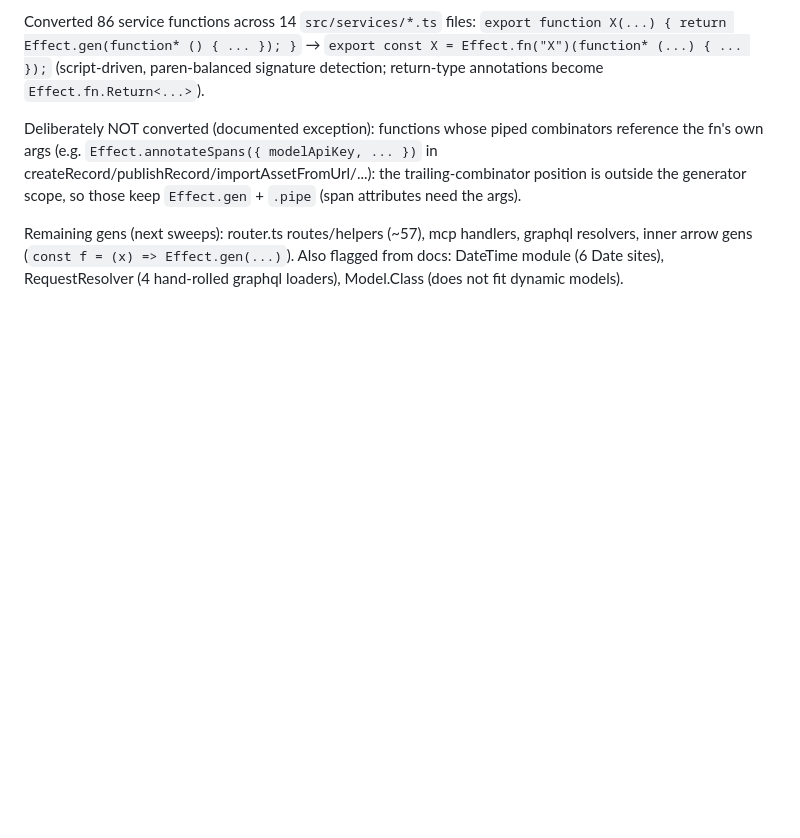
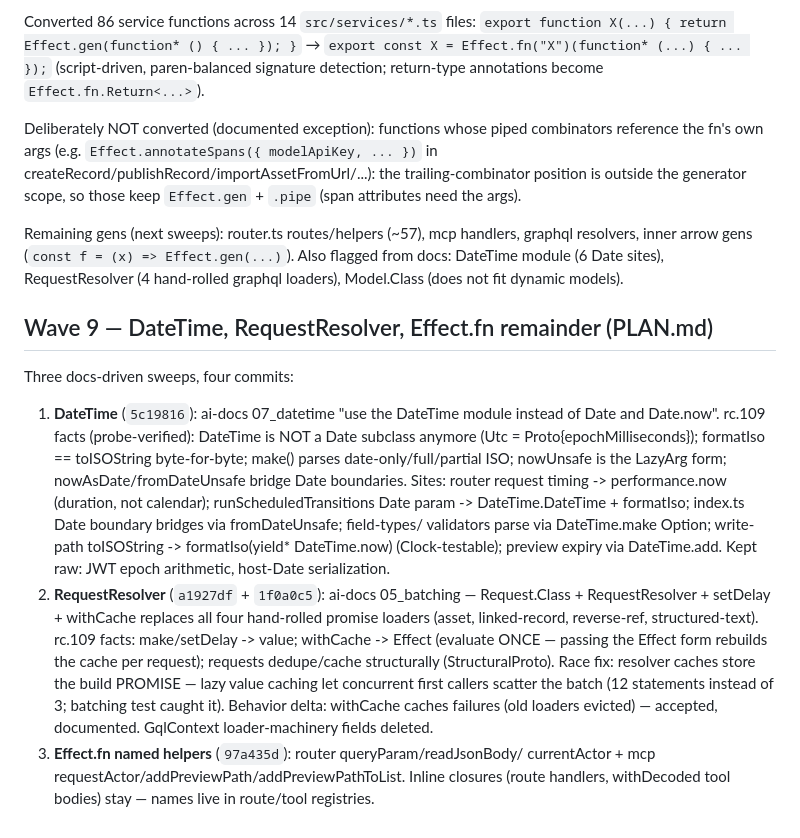
Before and after one commit to jokull/agent-cms, a Markdown page: WAVES.md, the part around the change. Rendered like a GitHub page; blank space fills up the shorter version.

Commit message:
docs: WAVES.md Wave 9 ledger entry

```diff
--- a/WAVES.md
+++ b/WAVES.md
@@ -88,3 +88,34 @@ Remaining gens (next sweeps): router.ts routes/helpers (~57), mcp handlers,
 graphql resolvers, inner arrow gens (`const f = (x) => Effect.gen(...)`).
 Also flagged from docs: DateTime module (6 Date sites), RequestResolver
 (4 hand-rolled graphql loaders), Model.Class (does not fit dynamic models).
+
+## Wave 9 — DateTime, RequestResolver, Effect.fn remainder (PLAN.md)
+
+Three docs-driven sweeps, four commits:
+
+1. **DateTime** (`5c19816`): ai-docs 07_datetime "use the DateTime module
+   instead of Date and Date.now". rc.109 facts (probe-verified): DateTime is
+   NOT a Date subclass anymore (Utc = Proto{epochMilliseconds}); formatIso ==
+   toISOString byte-for-byte; make() parses date-only/full/partial ISO;
+   nowUnsafe is the LazyArg form; nowAsDate/fromDateUnsafe bridge Date
+   boundaries. Sites: router request timing -> performance.now (duration,
+   not calendar); runScheduledTransitions Date param -> DateTime.DateTime +
+   formatIso; index.ts Date boundary bridges via fromDateUnsafe; field-types/
+   validators parse via DateTime.make Option; write-path toISOString ->
+   formatIso(yield* DateTime.now) (Clock-testable); preview expiry via
+   DateTime.add. Kept raw: JWT epoch arithmetic, host-Date serialization.
+2. **RequestResolver** (`a1927df` + `1f0a0c5`): ai-docs 05_batching —
+   Request.Class + RequestResolver + setDelay + withCache replaces all four
+   hand-rolled promise loaders (asset, linked-record, reverse-ref,
+   structured-text). rc.109 facts: make/setDelay -> value; withCache ->
+   Effect<RequestResolver> (evaluate ONCE — passing the Effect form rebuilds
+   the cache per request); requests dedupe/cache structurally
+   (StructuralProto). Race fix: resolver caches store the build PROMISE —
+   lazy value caching let concurrent first callers scatter the batch
+   (12 statements instead of 3; batching test caught it). Behavior delta:
+   withCache caches failures (old loaders evicted) — accepted, documented.
+   GqlContext loader-machinery fields deleted.
+3. **Effect.fn named helpers** (`97a435d`): router queryParam/readJsonBody/
+   currentActor + mcp requestActor/addPreviewPath/addPreviewPathToList.
+   Inline closures (route handlers, withDecoded tool bodies) stay — names
+   live in route/tool registries.
```
